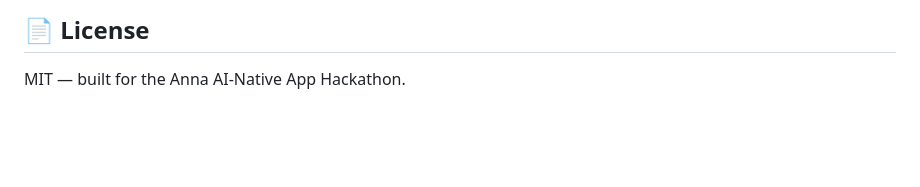
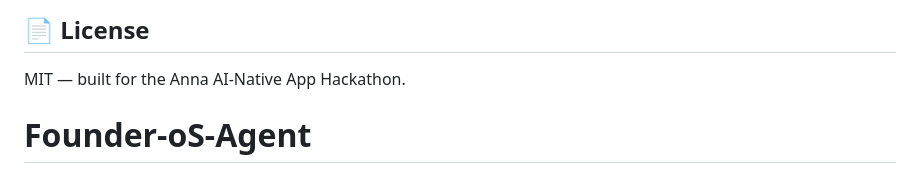
Before and after one commit to charanbalaji2005/Founder-oS-Agent, a Markdown page: README.md, the part around the change. GitHub-like rendering; blank space fills up the shorter version.

```diff
--- a/README.md
+++ b/README.md
@@ -199,3 +199,4 @@ eas build --profile production --platform all
 ## 📄 License
 
 MIT — built for the Anna AI-Native App Hackathon.
+# Founder-oS-Agent
```
